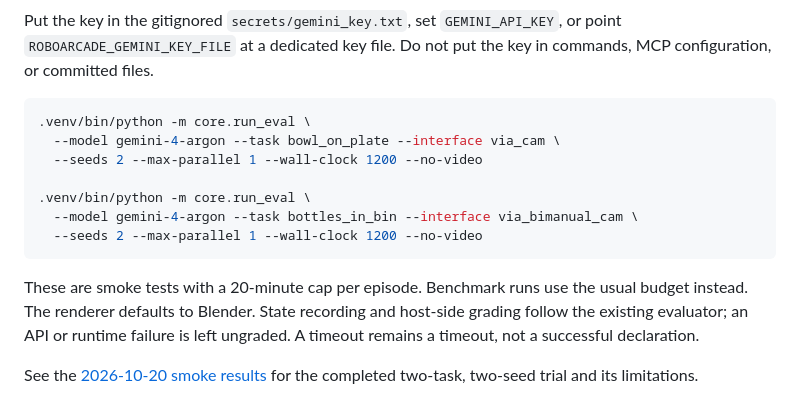
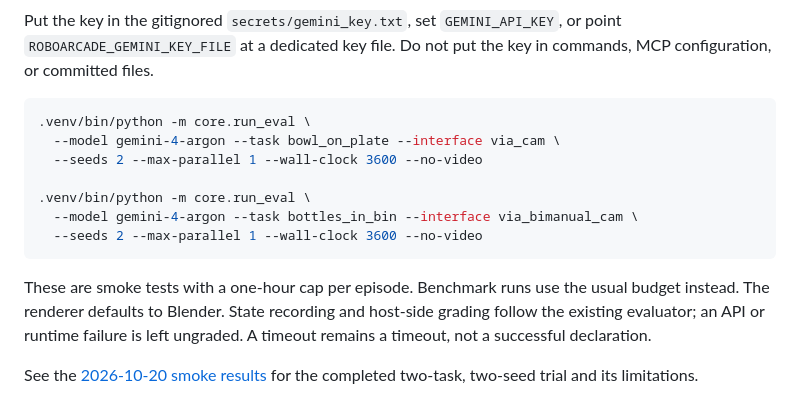
Before and after one commit to Satvik1701/RoboARCade, a Markdown page: docs/antigravity.md, the part around the change. Rendered like a GitHub page.

Commit message:
Raise Argon smoke episode limit to one hour

````diff
--- a/docs/antigravity.md
+++ b/docs/antigravity.md
@@ -11,14 +11,14 @@ commands, MCP configuration, or committed files.
 ```sh
 .venv/bin/python -m core.run_eval \
   --model gemini-4-argon --task bowl_on_plate --interface via_cam \
-  --seeds 2 --max-parallel 1 --wall-clock 1200 --no-video
+  --seeds 2 --max-parallel 1 --wall-clock 3600 --no-video
 
 .venv/bin/python -m core.run_eval \
   --model gemini-4-argon --task bottles_in_bin --interface via_bimanual_cam \
-  --seeds 2 --max-parallel 1 --wall-clock 1200 --no-video
+  --seeds 2 --max-parallel 1 --wall-clock 3600 --no-video
 ```
 
-These are smoke tests with a 20-minute cap per episode. Benchmark runs use the
+These are smoke tests with a one-hour cap per episode. Benchmark runs use the
 usual budget instead. The renderer defaults to Blender. State recording and
 host-side grading follow the existing evaluator; an API or runtime failure is
 left ungraded. A timeout remains a timeout, not a successful declaration.
````
